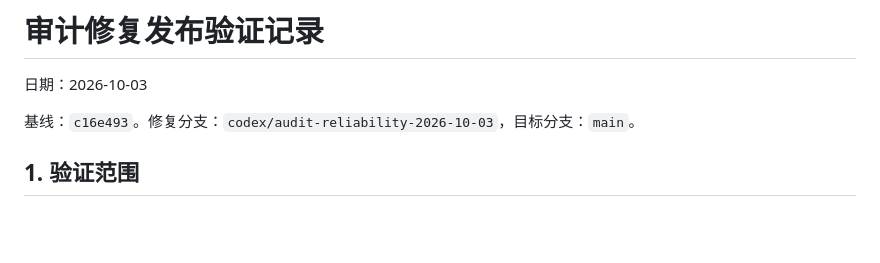
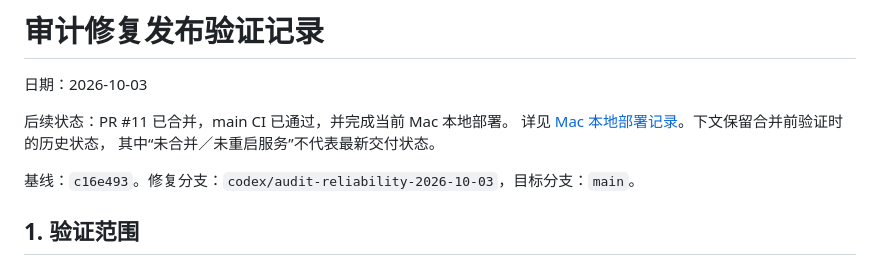
Before and after one commit to leileipei/Early-Warning-System, a Markdown page: docs/release-validation-2026-10-03.md, the part around the change. Drawn GitHub-style; blank space fills up the shorter version.

Commit message:
docs: record merged release and Mac local deployment

```diff
--- a/docs/release-validation-2026-10-03.md
+++ b/docs/release-validation-2026-10-03.md
@@ -1,6 +1,10 @@
 # 审计修复发布验证记录
 
 日期：2026-10-03
+
+后续状态：PR #11 已合并，main CI 已通过，并完成当前 Mac 本地部署。
+详见 [Mac 本地部署记录](deployment-macos-2026-10-03.md)。下文保留合并前验证时的历史状态，
+其中“未合并／未重启服务”不代表最新交付状态。
 
 基线：`c16e493`。修复分支：`codex/audit-reliability-2026-10-03`，目标分支：`main`。
 
```
Also changed, not shown: docs/deployment-macos-2026-10-03.md (added, +103 -0 lines).
